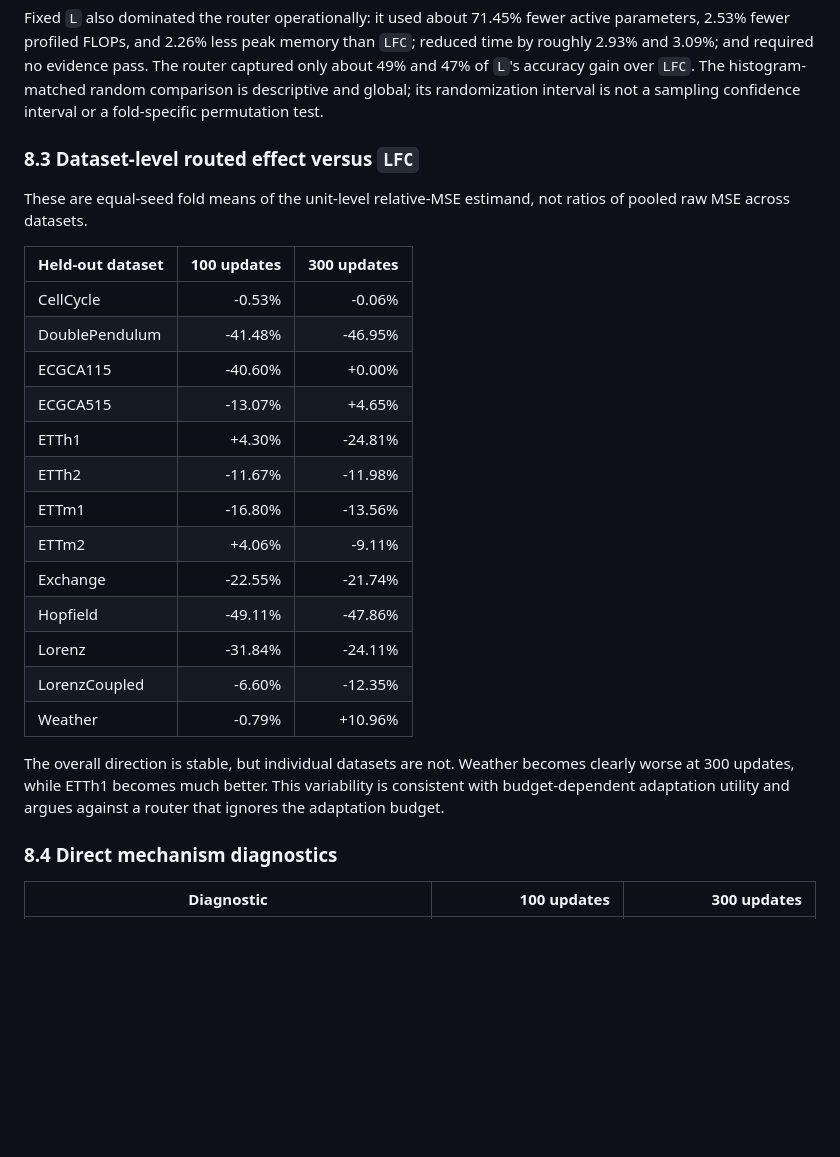
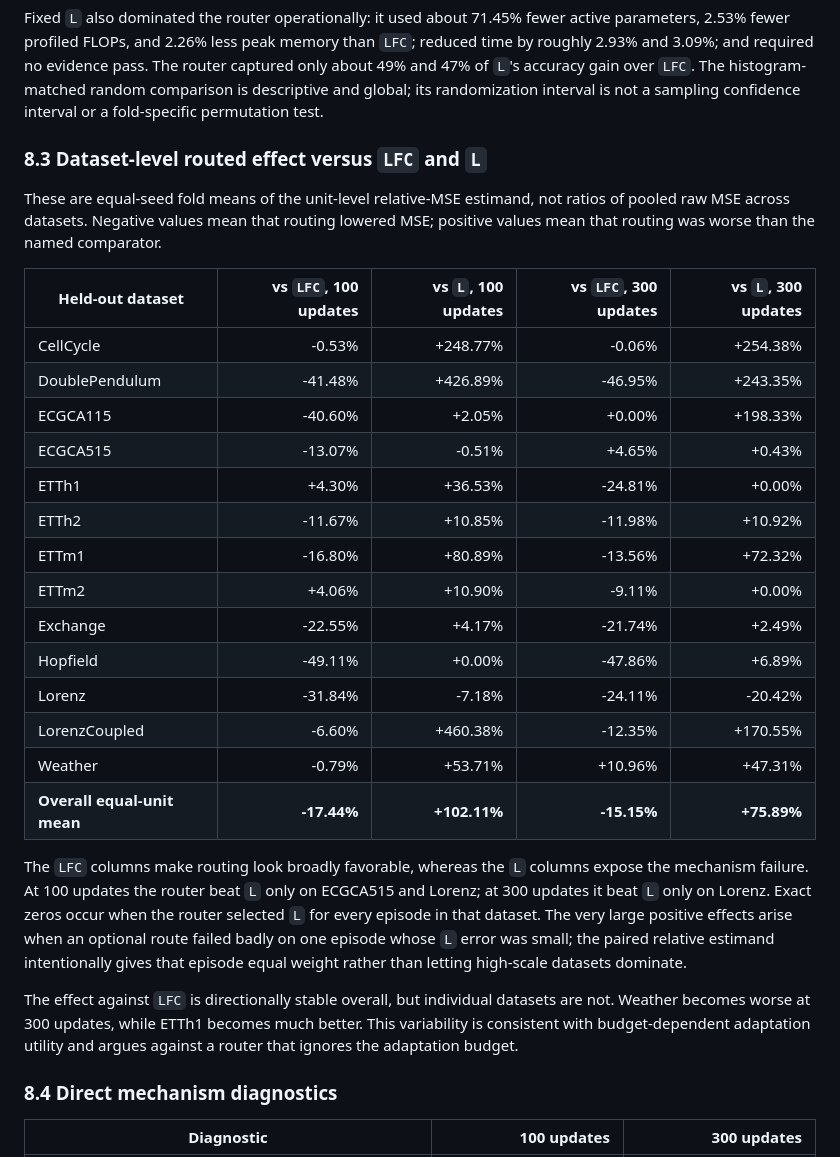
Before and after one commit to avilarenan/PCS5022, a Markdown page: docs/CURRENT_RESULTS_REPORT.md, the part around the change. Drawn GitHub-style; blank space fills up the shorter version.

Commit message:
Compare routed results with LoRA by dataset

```diff
--- a/docs/CURRENT_RESULTS_REPORT.md
+++ b/docs/CURRENT_RESULTS_REPORT.md
@@ -336,31 +336,41 @@ router captured only about 49% and 47% of `L`'s accuracy gain over `LFC`. The
 histogram-matched random comparison is descriptive and global; its randomization
 interval is not a sampling confidence interval or a fold-specific permutation test.
 
-### 8.3 Dataset-level routed effect versus `LFC`
+### 8.3 Dataset-level routed effect versus `LFC` and `L`
 
 These are equal-seed fold means of the unit-level relative-MSE estimand, not ratios
-of pooled raw MSE across datasets.
+of pooled raw MSE across datasets. Negative values mean that routing lowered MSE;
+positive values mean that routing was worse than the named comparator.
 
-| Held-out dataset | 100 updates | 300 updates |
-| --- | ---: | ---: |
-| CellCycle | -0.53% | -0.06% |
-| DoublePendulum | -41.48% | -46.95% |
-| ECGCA115 | -40.60% | +0.00% |
-| ECGCA515 | -13.07% | +4.65% |
-| ETTh1 | +4.30% | -24.81% |
-| ETTh2 | -11.67% | -11.98% |
-| ETTm1 | -16.80% | -13.56% |
-| ETTm2 | +4.06% | -9.11% |
-| Exchange | -22.55% | -21.74% |
-| Hopfield | -49.11% | -47.86% |
-| Lorenz | -31.84% | -24.11% |
-| LorenzCoupled | -6.60% | -12.35% |
-| Weather | -0.79% | +10.96% |
+| Held-out dataset | vs `LFC`, 100 updates | vs `L`, 100 updates | vs `LFC`, 300 updates | vs `L`, 300 updates |
+| --- | ---: | ---: | ---: | ---: |
+| CellCycle | -0.53% | +248.77% | -0.06% | +254.38% |
+| DoublePendulum | -41.48% | +426.89% | -46.95% | +243.35% |
+| ECGCA115 | -40.60% | +2.05% | +0.00% | +198.33% |
+| ECGCA515 | -13.07% | -0.51% | +4.65% | +0.43% |
+| ETTh1 | +4.30% | +36.53% | -24.81% | +0.00% |
+| ETTh2 | -11.67% | +10.85% | -11.98% | +10.92% |
+| ETTm1 | -16.80% | +80.89% | -13.56% | +72.32% |
+| ETTm2 | +4.06% | +10.90% | -9.11% | +0.00% |
+| Exchange | -22.55% | +4.17% | -21.74% | +2.49% |
+| Hopfield | -49.11% | +0.00% | -47.86% | +6.89% |
+| Lorenz | -31.84% | -7.18% | -24.11% | -20.42% |
+| LorenzCoupled | -6.60% | +460.38% | -12.35% | +170.55% |
+| Weather | -0.79% | +53.71% | +10.96% | +47.31% |
+| **Overall equal-unit mean** | **-17.44%** | **+102.11%** | **-15.15%** | **+75.89%** |
 
-The overall direction is stable, but individual datasets are not. Weather becomes
-clearly worse at 300 updates, while ETTh1 becomes much better. This variability is
-consistent with budget-dependent adaptation utility and argues against a router
-that ignores the adaptation budget.
+The `LFC` columns make routing look broadly favorable, whereas the `L` columns
+expose the mechanism failure. At 100 updates the router beat `L` only on ECGCA515
+and Lorenz; at 300 updates it beat `L` only on Lorenz. Exact zeros occur when the
+router selected `L` for every episode in that dataset. The very large positive
+effects arise when an optional route failed badly on one episode whose `L` error
+was small; the paired relative estimand intentionally gives that episode equal
+weight rather than letting high-scale datasets dominate.
+
+The effect against `LFC` is directionally stable overall, but individual datasets
+are not. Weather becomes worse at 300 updates, while ETTh1 becomes much better.
+This variability is consistent with budget-dependent adaptation utility and argues
+against a router that ignores the adaptation budget.
 
 ### 8.4 Direct mechanism diagnostics
 
```
